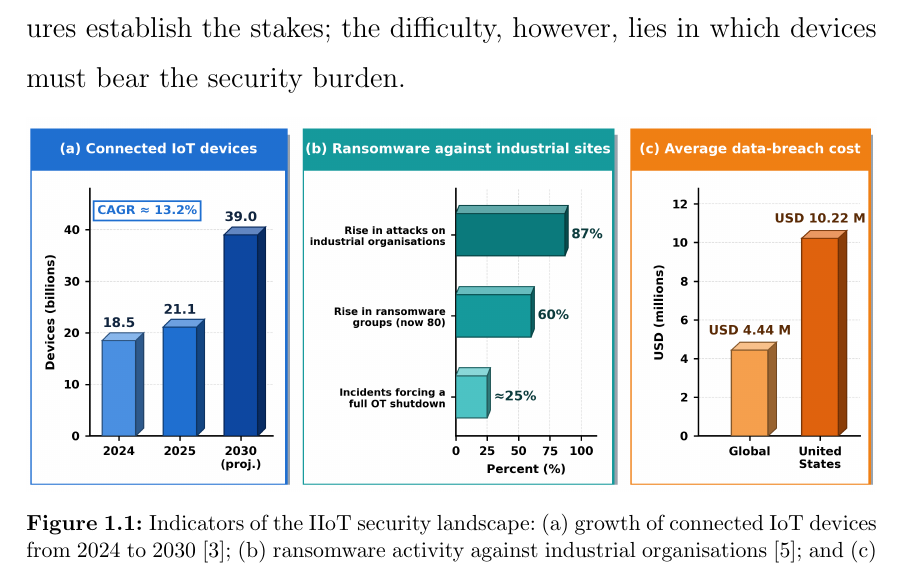
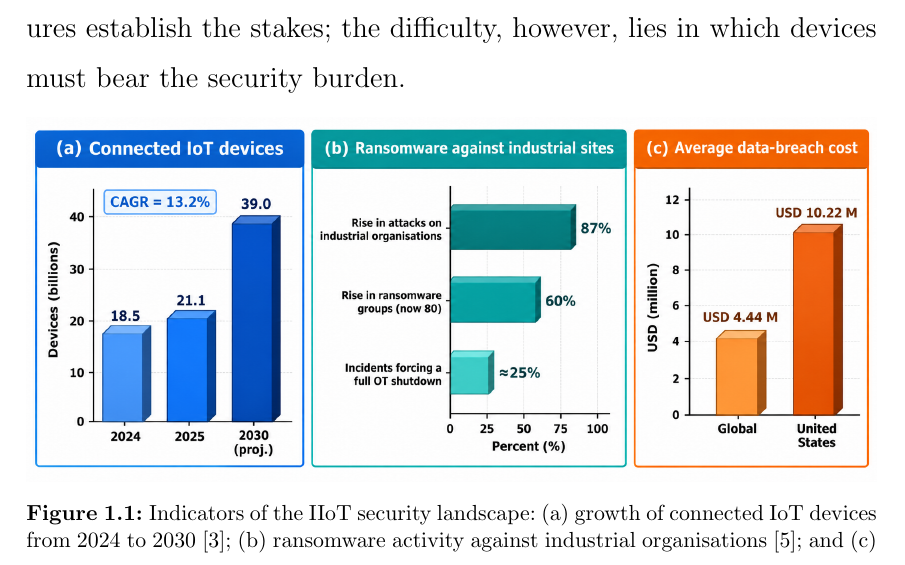
Before and after one commit to CHYMEE/STRATA, a LaTeX thesis (paper/main.tex, which reads paper/Chapters/1_Introduction.tex): part of page 28 of 230, cut so that both start at the same text. Compiled offline with pdfLaTeX.

Commit message:
Use the author's IIoT landscape image for Fig. 1.1, unchanged
Co-Authored-By: Claude Opus 5.5 <noreply@anthropic.com>

```diff
--- a/paper/Chapters/1_Introduction.tex
+++ b/paper/Chapters/1_Introduction.tex
@@ -42,7 +42,7 @@ devices must bear the security burden.
 
 \begin{figure}[htbp]
     \centering
-    \includegraphics[width=\textwidth]{figures/Fig1_2_landscape.png}
+    \includegraphics[width=\textwidth]{figures/Fig1_1_landscape_author.png}
     \caption{Indicators of the IIoT security landscape: (a) growth of connected IoT devices from 2024 to 2030~\cite{iotanalytics2025}; (b) ransomware activity against industrial organisations~\cite{dragos2025}; and (c) the average cost of a data breach globally and in the United States~\cite{ibm2025}.}
     \label{fig:landscape}
 \end{figure}
```
Also changed, not shown: paper/figures/Fig1_1_landscape_author.png (added).
